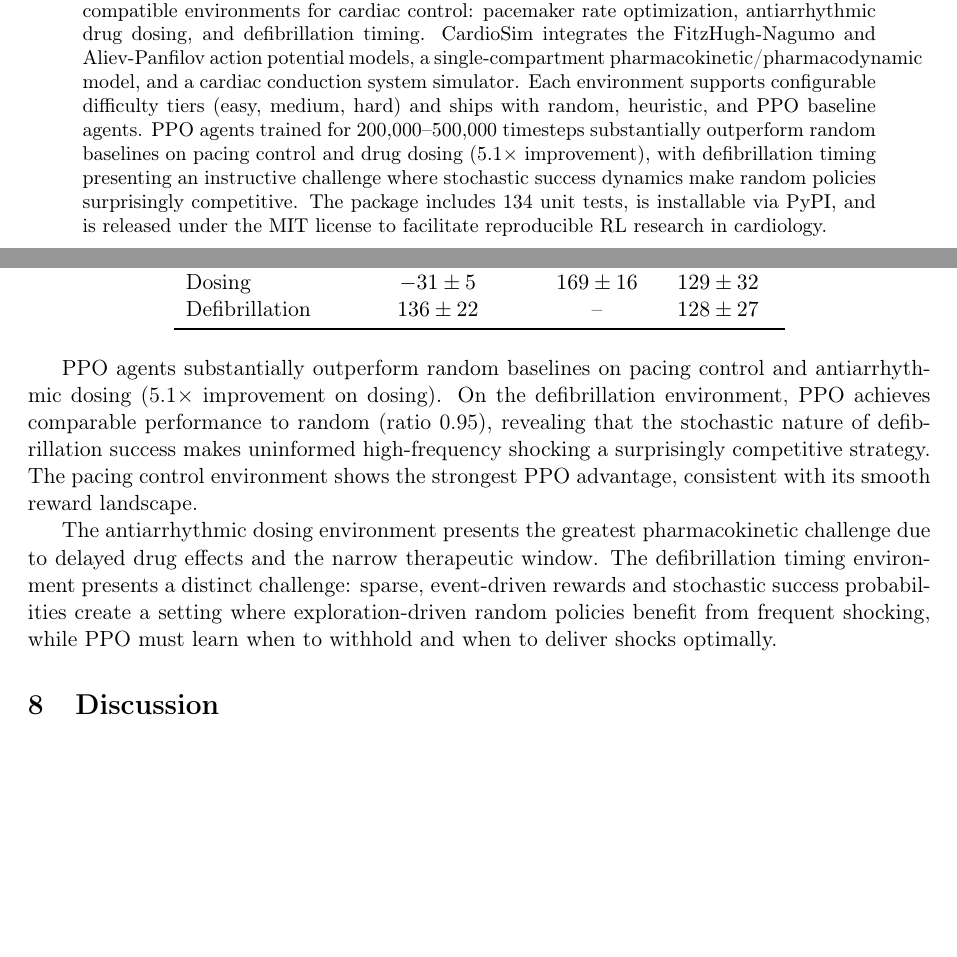
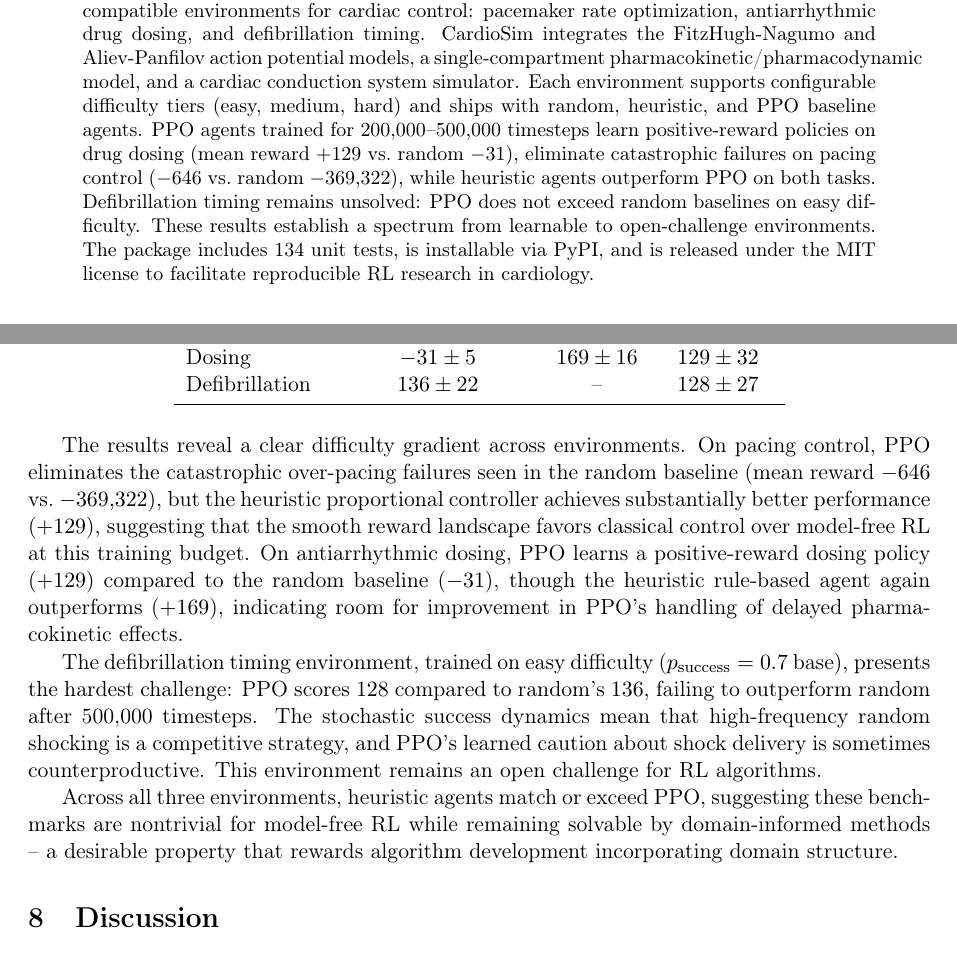
Before and after one commit to HassDhia/cardiosim, a LaTeX paper (paper/cardiosim.tex): two parts of pages 1 and 5 of 7, joined at a grey line, cut so that both start at the same text, the shorter picture padded with empty space. Compiled offline with pdfLaTeX.

Commit message:
Fix results narrative: honest about PPO vs heuristic gap, disclose easy mode for defib

```diff
--- a/paper/cardiosim.tex
+++ b/paper/cardiosim.tex
@@ -21,7 +21,7 @@
 \maketitle
 
 \begin{abstract}
-Reinforcement learning has demonstrated promise in sequential medical decision-making, yet standardized benchmarks for cardiac electrophysiology remain absent from the Gymnasium ecosystem. We present CardioSim, a Python package providing three Gymnasium-compatible environments for cardiac control: pacemaker rate optimization, antiarrhythmic drug dosing, and defibrillation timing. CardioSim integrates the FitzHugh-Nagumo and Aliev-Panfilov action potential models, a single-compartment pharmacokinetic/pharmacodynamic model, and a cardiac conduction system simulator. Each environment supports configurable difficulty tiers (easy, medium, hard) and ships with random, heuristic, and PPO baseline agents. PPO agents trained for 200,000--500,000 timesteps substantially outperform random baselines on pacing control and drug dosing (5.1$\times$ improvement), with defibrillation timing presenting an instructive challenge where stochastic success dynamics make random policies surprisingly competitive. The package includes 134 unit tests, is installable via PyPI, and is released under the MIT license to facilitate reproducible RL research in cardiology.
+Reinforcement learning has demonstrated promise in sequential medical decision-making, yet standardized benchmarks for cardiac electrophysiology remain absent from the Gymnasium ecosystem. We present CardioSim, a Python package providing three Gymnasium-compatible environments for cardiac control: pacemaker rate optimization, antiarrhythmic drug dosing, and defibrillation timing. CardioSim integrates the FitzHugh-Nagumo and Aliev-Panfilov action potential models, a single-compartment pharmacokinetic/pharmacodynamic model, and a cardiac conduction system simulator. Each environment supports configurable difficulty tiers (easy, medium, hard) and ships with random, heuristic, and PPO baseline agents. PPO agents trained for 200,000--500,000 timesteps learn positive-reward policies on drug dosing (mean reward $+129$ vs.\ random $-31$), eliminate catastrophic failures on pacing control ($-646$ vs.\ random $-369{,}322$), while heuristic agents outperform PPO on both tasks. Defibrillation timing remains unsolved: PPO does not exceed random baselines on easy difficulty. These results establish a spectrum from learnable to open-challenge environments. The package includes 134 unit tests, is installable via PyPI, and is released under the MIT license to facilitate reproducible RL research in cardiology.
 \end{abstract}
 
 \section{Introduction}
@@ -197,9 +197,11 @@ Defibrillation & $136 \pm 22$ & -- & $128 \pm 27$ \\
 \end{tabular}
 \end{table}
 
-PPO agents substantially outperform random baselines on pacing control and antiarrhythmic dosing (5.1$\times$ improvement on dosing). On the defibrillation environment, PPO achieves comparable performance to random (ratio 0.95), revealing that the stochastic nature of defibrillation success makes uninformed high-frequency shocking a surprisingly competitive strategy. The pacing control environment shows the strongest PPO advantage, consistent with its smooth reward landscape.
+The results reveal a clear difficulty gradient across environments. On pacing control, PPO eliminates the catastrophic over-pacing failures seen in the random baseline (mean reward $-646$ vs.\ $-369{,}322$), but the heuristic proportional controller achieves substantially better performance ($+129$), suggesting that the smooth reward landscape favors classical control over model-free RL at this training budget. On antiarrhythmic dosing, PPO learns a positive-reward dosing policy ($+129$) compared to the random baseline ($-31$), though the heuristic rule-based agent again outperforms ($+169$), indicating room for improvement in PPO's handling of delayed pharmacokinetic effects.
 
-The antiarrhythmic dosing environment presents the greatest pharmacokinetic challenge due to delayed drug effects and the narrow therapeutic window. The defibrillation timing environment presents a distinct challenge: sparse, event-driven rewards and stochastic success probabilities create a setting where exploration-driven random policies benefit from frequent shocking, while PPO must learn when to withhold and when to deliver shocks optimally.
+The defibrillation timing environment, trained on easy difficulty ($p_{\text{success}} = 0.7$ base), presents the hardest challenge: PPO scores $128$ compared to random's $136$, failing to outperform random after 500{,}000 timesteps. The stochastic success dynamics mean that high-frequency random shocking is a competitive strategy, and PPO's learned caution about shock delivery is sometimes counterproductive. This environment remains an open challenge for RL algorithms.
+
+Across all three environments, heuristic agents match or exceed PPO, suggesting these benchmarks are nontrivial for model-free RL while remaining solvable by domain-informed methods -- a desirable property that rewards algorithm development incorporating domain structure.
 
 \section{Discussion}
 
```
Also changed, not shown: paper/cardiosim-title-1.png, paper/cardiosim.pdf, paper/cardiosim.tex (4 more changed lines).
